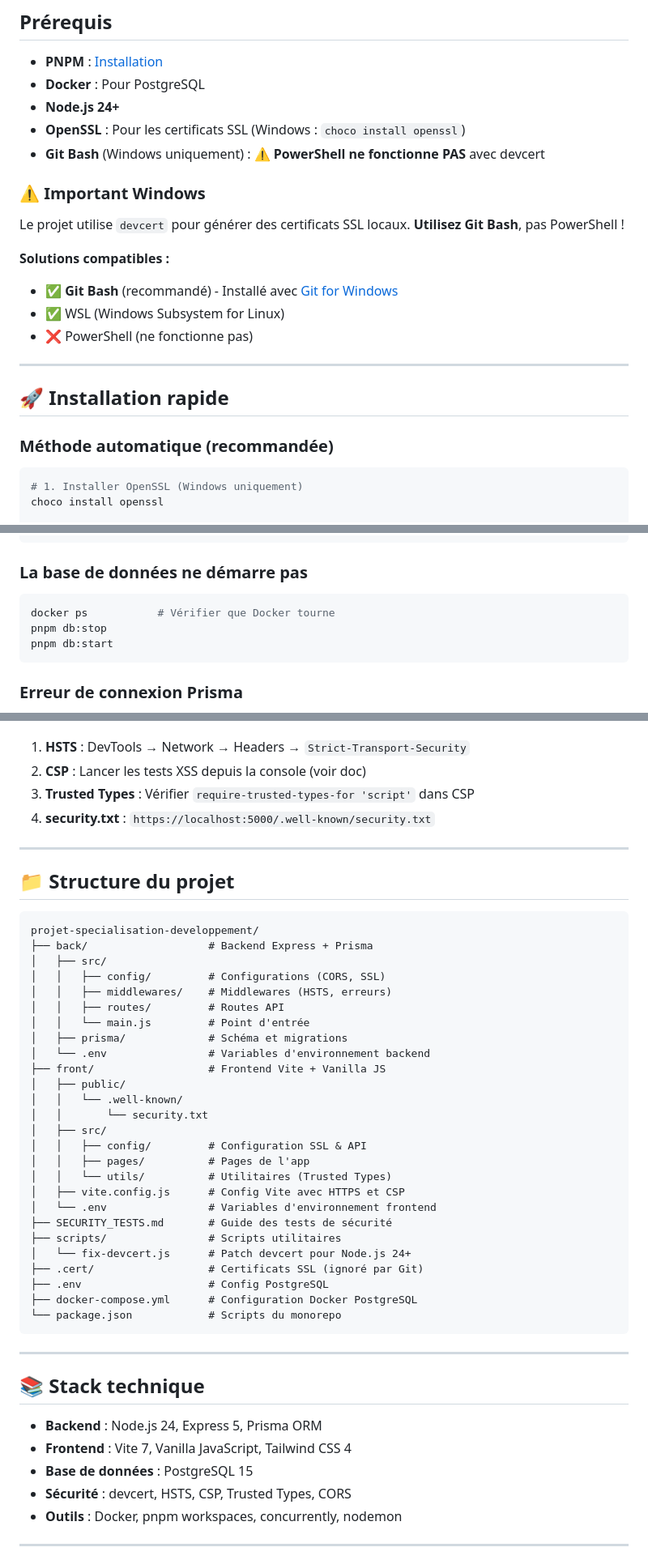
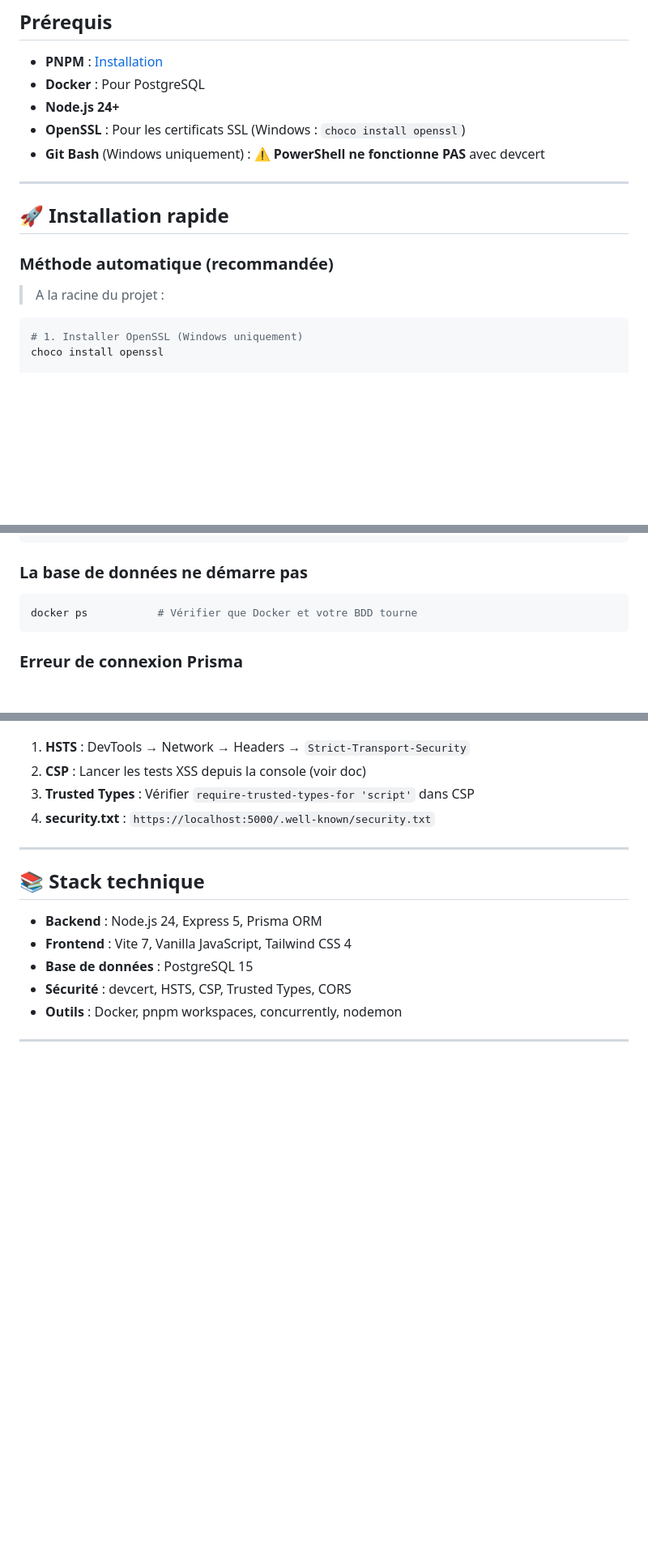
Before and after one commit to GautierDeMo/projet-specialisation-developpement, a Markdown page: README.md, 3 parts joined by grey strips. Shown at 81% size. Drawn GitHub-style; blank space fills up the shorter version.

````diff
--- a/README.md
+++ b/README.md
@@ -8,21 +8,13 @@
 - **OpenSSL** : Pour les certificats SSL (Windows : `choco install openssl`)
 - **Git Bash** (Windows uniquement) : ⚠️ **PowerShell ne fonctionne PAS** avec devcert
 
-### ⚠️ Important Windows
-
-Le projet utilise `devcert` pour générer des certificats SSL locaux. **Utilisez Git Bash**, pas PowerShell !
-
-**Solutions compatibles :**
-
-- ✅ **Git Bash** (recommandé) - Installé avec [Git for Windows](https://git-scm.com/download/win)
-- ✅ WSL (Windows Subsystem for Linux)
-- ❌ PowerShell (ne fonctionne pas)
-
 ---
 
 ## 🚀 Installation rapide
 
 ### Méthode automatique (recommandée)
+
+> A la racine du projet :
 
 ```bash
 # 1. Installer OpenSSL (Windows uniquement)
@@ -283,9 +255,7 @@ pnpm prisma generate
 ### La base de données ne démarre pas
 
 ```bash
-docker ps           # Vérifier que Docker tourne
-pnpm db:stop
-pnpm db:start
+docker ps           # Vérifier que Docker et votre BDD tourne
 ```
 
 ### Erreur de connexion Prisma
@@ -355,39 +325,6 @@ Voir le guide complet : [`SECURITY_TESTS.md`](./SECURITY_TESTS.md)
 
 ---
 
-## 📁 Structure du projet
-
-```text
-projet-specialisation-developpement/
-├── back/                   # Backend Express + Prisma
-│   ├── src/
-│   │   ├── config/         # Configurations (CORS, SSL)
-│   │   ├── middlewares/    # Middlewares (HSTS, erreurs)
-│   │   ├── routes/         # Routes API
-│   │   └── main.js         # Point d'entrée
-│   ├── prisma/             # Schéma et migrations
-│   └── .env                # Variables d'environnement backend
-├── front/                  # Frontend Vite + Vanilla JS
-│   ├── public/
-│   │   └── .well-known/
-│   │       └── security.txt
-│   ├── src/
-│   │   ├── config/         # Configuration SSL & API
-│   │   ├── pages/          # Pages de l'app
-│   │   └── utils/          # Utilitaires (Trusted Types)
-│   ├── vite.config.js      # Config Vite avec HTTPS et CSP
-│   └── .env                # Variables d'environnement frontend
-├── SECURITY_TESTS.md       # Guide des tests de sécurité
-├── scripts/                # Scripts utilitaires
-│   └── fix-devcert.js      # Patch devcert pour Node.js 24+
-├── .cert/                  # Certificats SSL (ignoré par Git)
-├── .env                    # Config PostgreSQL
-├── docker-compose.yml      # Configuration Docker PostgreSQL
-└── package.json            # Scripts du monorepo
-```
-
----
-
 ## 📚 Stack technique
 
 - **Backend** : Node.js 24, Express 5, Prisma ORM
````
Also changed, not shown: other parts of README.md (+19 -39 lines), DRAFT.md (+31 -31 lines).
